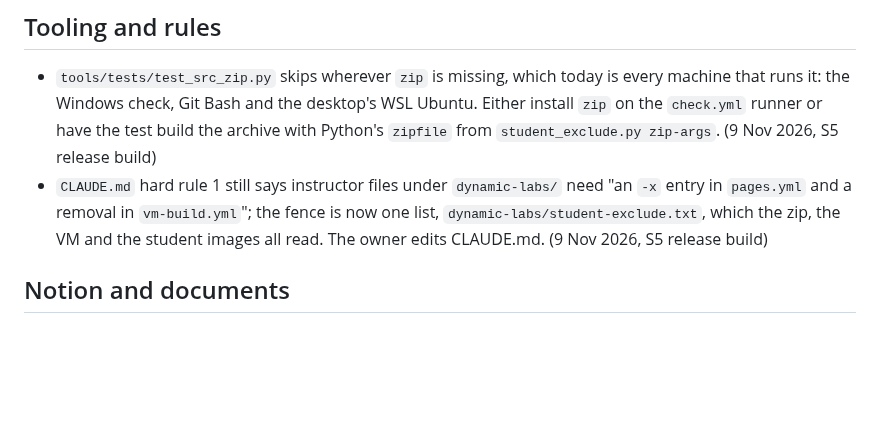
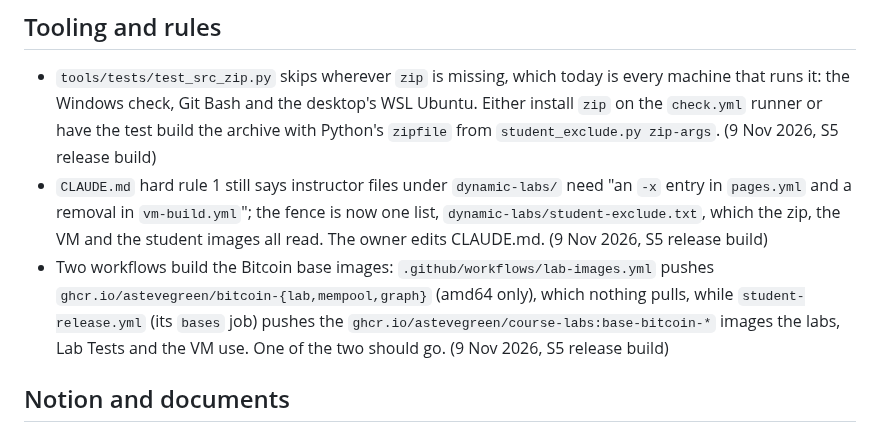
Before and after one commit to astevegreen/blockchain-technology-course, a Markdown page: docs/follow-ups.md, the part around the change. Drawn GitHub-style; blank space fills up the shorter version.

Commit message:
Follow-ups: two workflows build the Bitcoin base images
lab-images.yml pushes ghcr.io/astevegreen/bitcoin-* (amd64), which nothing pulls; student-release.yml pushes
the course-labs:base-bitcoin-* images the labs use. One should go.

Requested: "Plan for an orchestration session to spin up multiple child sessions of appropriate model and effort to get it done more expediently"

Co-Authored-By: Claude Opus 5.5 <noreply@anthropic.com>

```diff
--- a/docs/follow-ups.md
+++ b/docs/follow-ups.md
@@ -61,6 +61,10 @@ slide index), which is never listed here.
 - `CLAUDE.md` hard rule 1 still says instructor files under `dynamic-labs/` need "an `-x` entry in `pages.yml` and a
   removal in `vm-build.yml`"; the fence is now one list, `dynamic-labs/student-exclude.txt`, which the zip, the VM and
   the student images all read. The owner edits CLAUDE.md. (9 Nov 2026, S5 release build)
+- Two workflows build the Bitcoin base images: `.github/workflows/lab-images.yml` pushes
+  `ghcr.io/astevegreen/bitcoin-{lab,mempool,graph}` (amd64 only), which nothing pulls, while `student-release.yml`
+  (its `bases` job) pushes the `ghcr.io/astevegreen/course-labs:base-bitcoin-*` images the labs, Lab Tests and the VM
+  use. One of the two should go. (9 Nov 2026, S5 release build)
 
 ## Notion and documents
 
```
